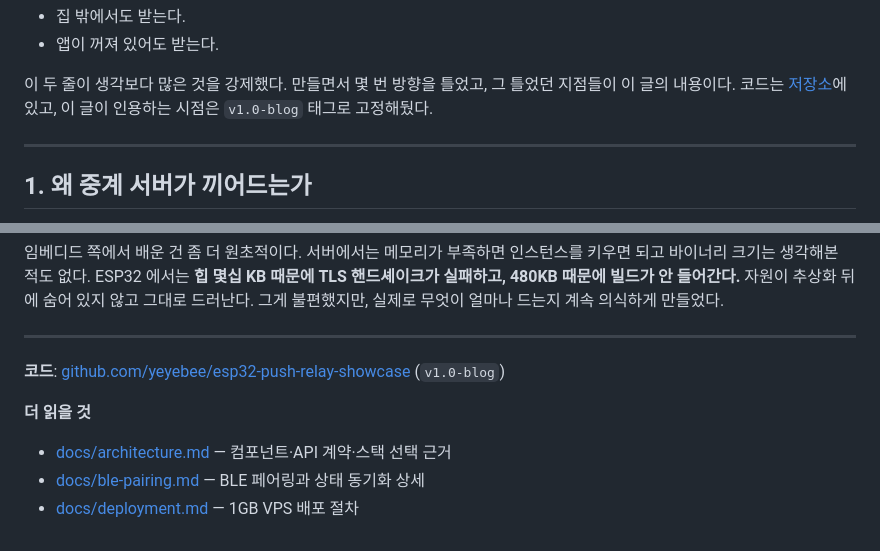
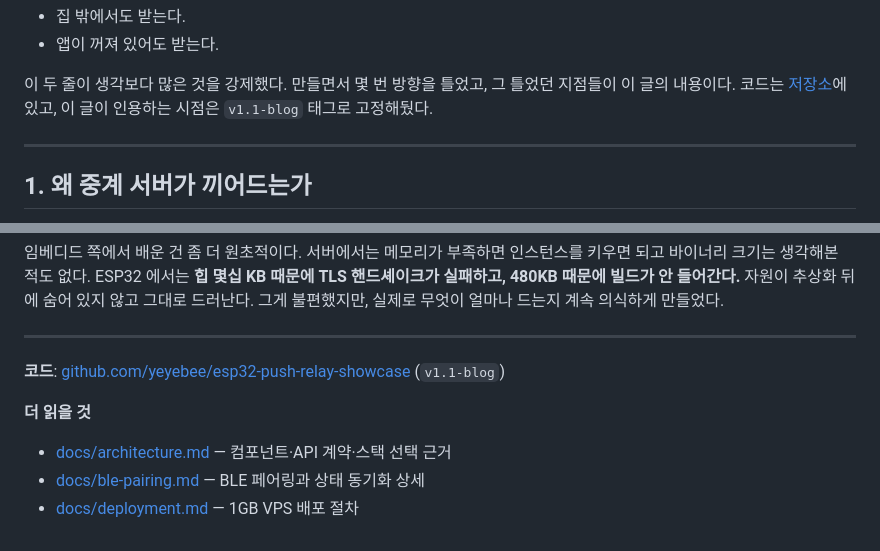
Before and after one commit to yeyebee/esp32-push-relay-showcase, a Markdown page: blog-post.md, 2 parts joined by grey strips. Rendered like a GitHub page.

```diff
--- a/blog-post.md
+++ b/blog-post.md
@@ -14,7 +14,7 @@ draft: false
 
 이 두 줄이 생각보다 많은 것을 강제했다. 만들면서 몇 번 방향을 틀었고, 그 틀었던 지점들이
 이 글의 내용이다. 코드는 [저장소](https://github.com/yeyebee/esp32-push-relay-showcase)에
-있고, 이 글이 인용하는 시점은 `v1.0-blog` 태그로 고정해뒀다.
+있고, 이 글이 인용하는 시점은 `v1.1-blog` 태그로 고정해뒀다.
 
 ---
 
@@ -426,6 +426,6 @@ NVS 에 큐를 두고 재시도해야 한다.
 
 ---
 
-**코드**: [github.com/yeyebee/esp32-push-relay-showcase](https://github.com/yeyebee/esp32-push-relay-showcase) (`v1.0-blog`)
+**코드**: [github.com/yeyebee/esp32-push-relay-showcase](https://github.com/yeyebee/esp32-push-relay-showcase) (`v1.1-blog`)
 
 **더 읽을 것**
```
Also changed, not shown: other parts of blog-post.md (+4 -4 lines), README.md (+1 -1 lines).
